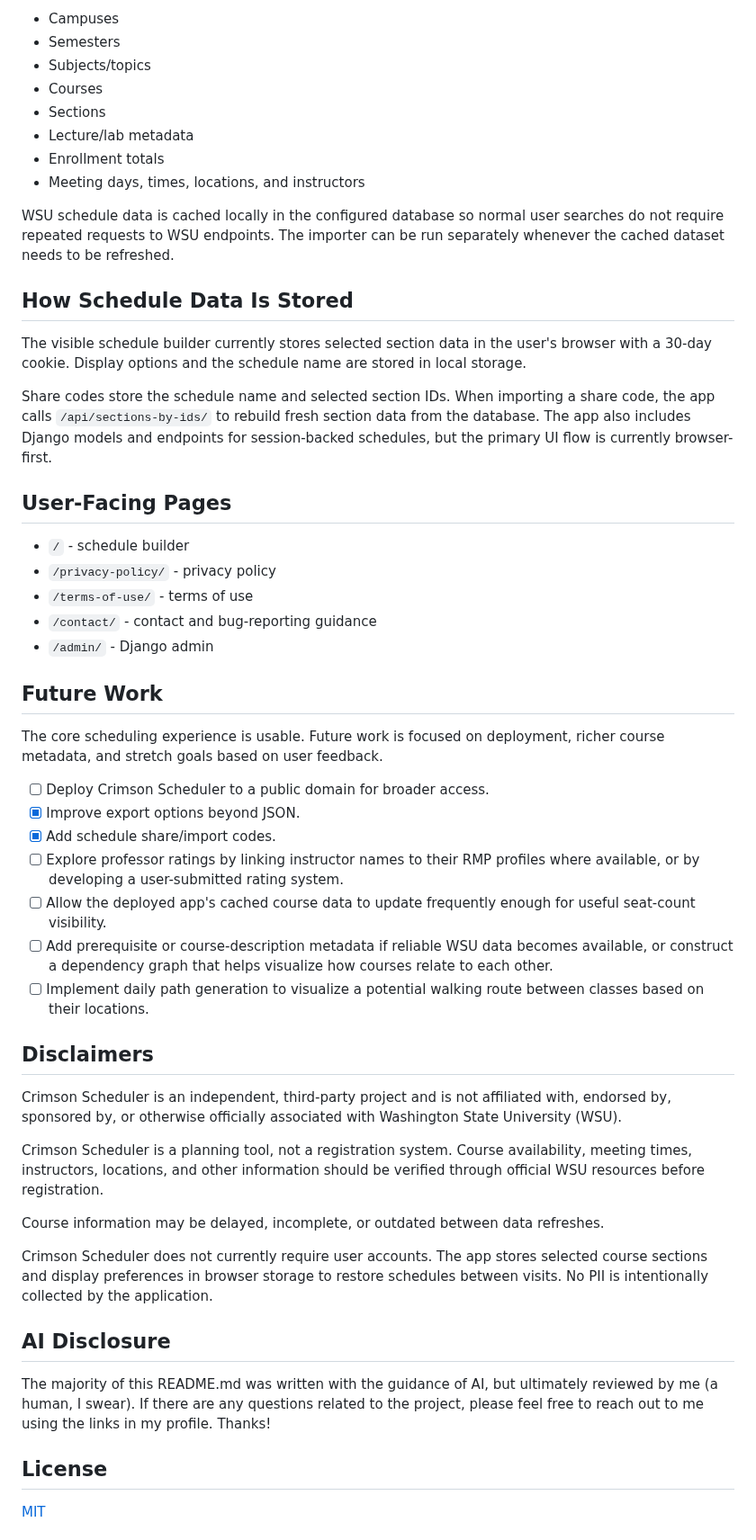
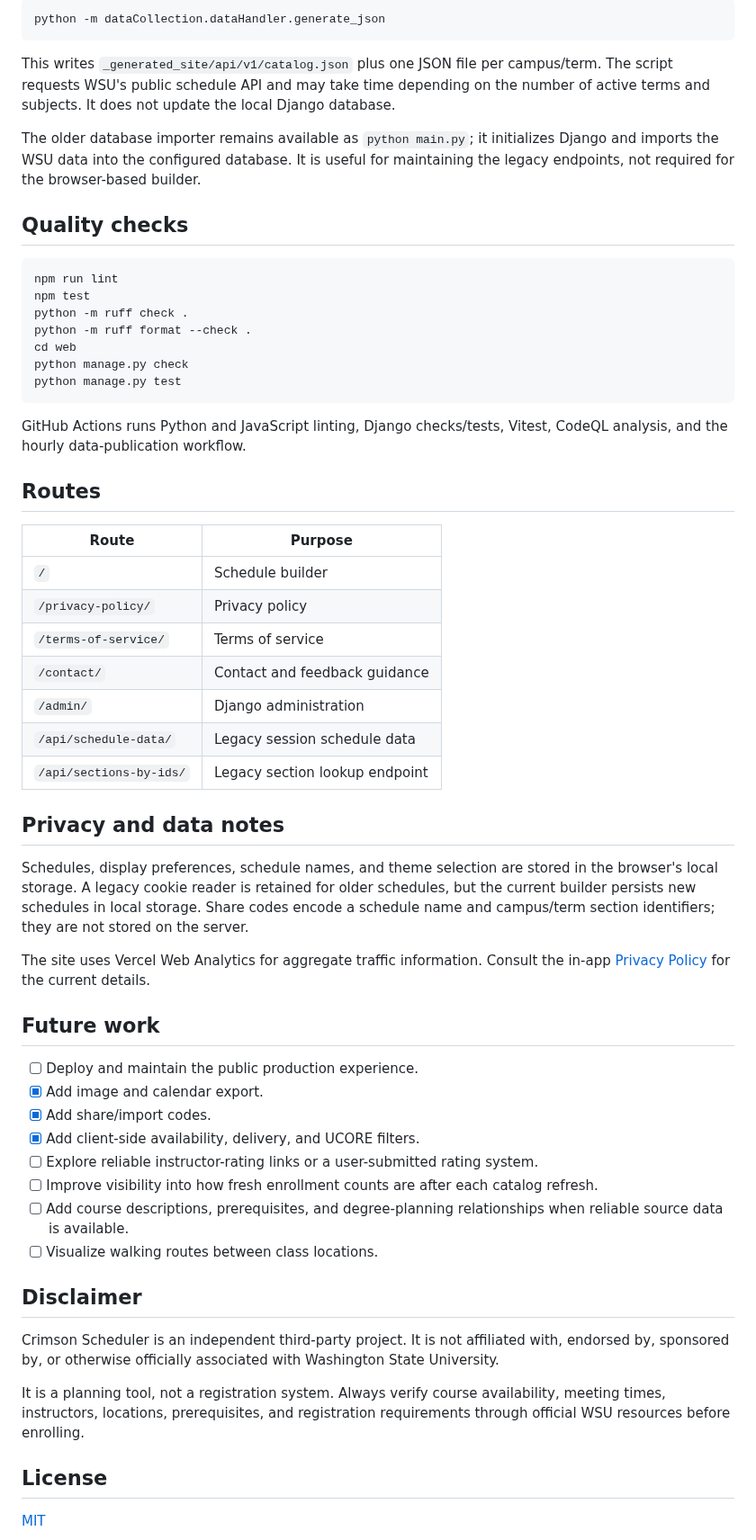
Before and after one commit to NinjaO9/Crimson-Scheduler, a Markdown page: README.md, the part around one of its changes. Shown at 90% size. Drawn GitHub-style.

````diff
--- a/README.md
+++ b/README.md
@@ -178,54 +128,60 @@ The importer currently stores:
 
-- Campuses
-- Semesters
-- Subjects/topics
-- Courses
-- Sections
-- Lecture/lab metadata
-- Enrollment totals
-- Meeting days, times, locations, and instructors
+```powershell
+python -m dataCollection.dataHandler.generate_json
+```
 
-WSU schedule data is cached locally in the configured database so normal user searches do not require repeated requests to WSU endpoints. The importer can be run separately whenever the cached dataset needs to be refreshed.
+This writes `_generated_site/api/v1/catalog.json` plus one JSON file per campus/term. The script requests WSU's public schedule API and may take time depending on the number of active terms and subjects. It does not update the local Django database.
 
-## How Schedule Data Is Stored
+The older database importer remains available as `python main.py`; it initializes Django and imports the WSU data into the configured database. It is useful for maintaining the legacy endpoints, not required for the browser-based builder.
 
-The visible schedule builder currently stores selected section data in the user's browser with a 30-day cookie. Display options and the schedule name are stored in local storage.
+## Quality checks
 
-Share codes store the schedule name and selected section IDs. When importing a share code, the app calls `/api/sections-by-ids/` to rebuild fresh section data from the database. The app also includes Django models and endpoints for session-backed schedules, but the primary UI flow is currently browser-first.
+```powershell
+npm run lint
+npm test
+python -m ruff check .
+python -m ruff format --check .
+cd web
+python manage.py check
+python manage.py test
+```
 
-## User-Facing Pages
+GitHub Actions runs Python and JavaScript linting, Django checks/tests, Vitest, CodeQL analysis, and the hourly data-publication workflow.
 
-- `/` - schedule builder
-- `/privacy-policy/` - privacy policy
-- `/terms-of-use/` - terms of use
-- `/contact/` - contact and bug-reporting guidance
-- `/admin/` - Django admin
+## Routes
 
-## Future Work
+| Route | Purpose |
+| --- | --- |
+| `/` | Schedule builder |
+| `/privacy-policy/` | Privacy policy |
+| `/terms-of-service/` | Terms of service |
+| `/contact/` | Contact and feedback guidance |
+| `/admin/` | Django administration |
+| `/api/schedule-data/` | Legacy session schedule data |
+| `/api/sections-by-ids/` | Legacy section lookup endpoint |
 
-The core scheduling experience is usable. Future work is focused on deployment, richer course metadata, and stretch goals based on user feedback.
+## Privacy and data notes
 
-- [ ] Deploy Crimson Scheduler to a public domain for broader access.
-- [x] Improve export options beyond JSON.
-- [x] Add schedule share/import codes.
-- [ ] Explore professor ratings by linking instructor names to their RMP profiles where available, or by developing a user-submitted rating system.
-- [ ] Allow the deployed app's cached course data to update frequently enough for useful seat-count visibility.
-- [ ] Add prerequisite or course-description metadata if reliable WSU data becomes available, or construct a dependency graph that helps visualize how courses relate to each other.
-- [ ] Implement daily path generation to visualize a potential walking route between classes based on their locations.
+Schedules, display preferences, schedule names, and theme selection are stored in the browser's local storage. A legacy cookie reader is retained for older schedules, but the current builder persists new schedules in local storage. Share codes encode a schedule name and campus/term section identifiers; they are not stored on the server.
 
-## Disclaimers
+The site uses Vercel Web Analytics for aggregate traffic information. Consult the in-app [Privacy Policy](/privacy-policy/) for the current details.
 
-Crimson Scheduler is an independent, third-party project and is not affiliated with, endorsed by, sponsored by, or otherwise officially associated with Washington State University (WSU).
+## Future work
 
-Crimson Scheduler is a planning tool, not a registration system. Course availability, meeting times, instructors, locations, and other information should be verified through official WSU resources before registration.
+- [ ] Deploy and maintain the public production experience.
+- [x] Add image and calendar export.
+- [x] Add share/import codes.
+- [x] Add client-side availability, delivery, and UCORE filters.
+- [ ] Explore reliable instructor-rating links or a user-submitted rating system.
+- [ ] Improve visibility into how fresh enrollment counts are after each catalog refresh.
+- [ ] Add course descriptions, prerequisites, and degree-planning relationships when reliable source data is available.
+- [ ] Visualize walking routes between class locations.
 
-Course information may be delayed, incomplete, or outdated between data refreshes.
+## Disclaimer
 
-Crimson Scheduler does not currently require user accounts. The app stores selected course sections and display preferences in browser storage to restore schedules between visits. No PII is intentionally collected by the application.
+Crimson Scheduler is an independent third-party project. It is not affiliated with, endorsed by, sponsored by, or otherwise officially associated with Washington State University.
 
-## AI Disclosure
-
-The majority of this README.md was written with the guidance of AI, but ultimately reviewed by me (a human, I swear). If there are any questions related to the project, please feel free to reach out to me using the links in my profile. Thanks!
+It is a planning tool, not a registration system. Always verify course availability, meeting times, instructors, locations, prerequisites, and registration requirements through official WSU resources before enrolling.
 
 ## License
 
````
Also changed, not shown: other parts of README.md (+69 -119 lines), readme-images/DesktopView-CrimsonScheduler.png, readme-images/MobileView-CrimsonScheduler1.png, readme-images/MobileView-CrimsonScheduler2.png.
